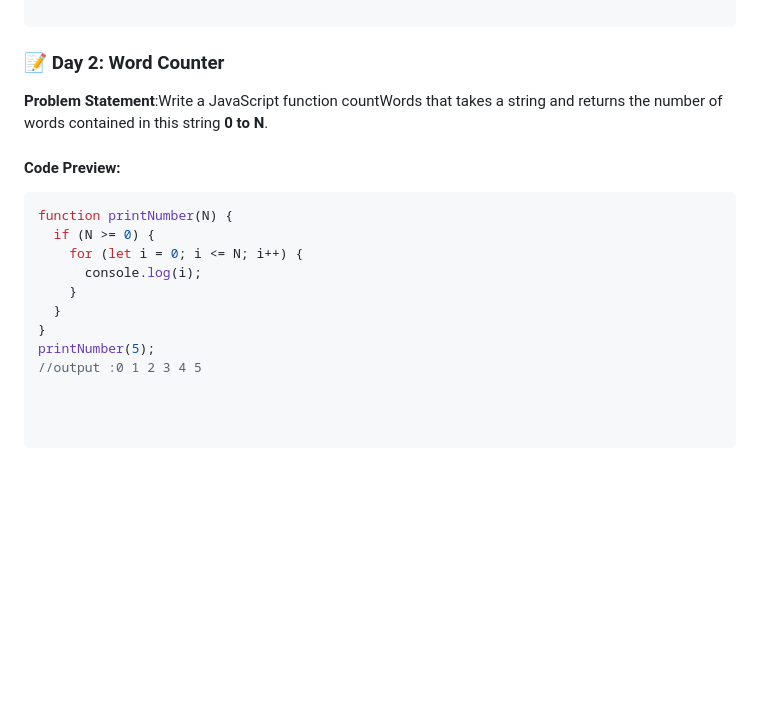
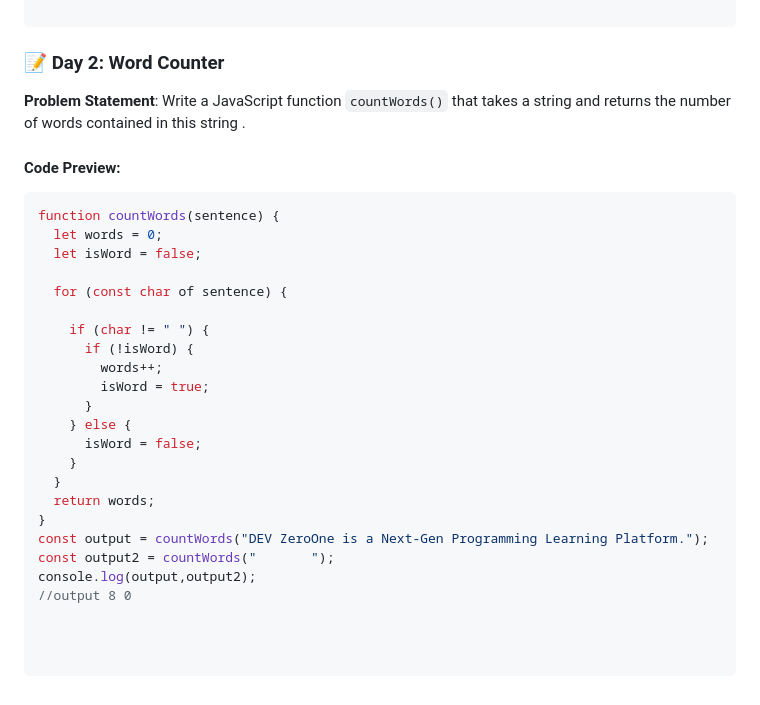
Before and after one commit to abuhanifsagor/problem-solving, a Markdown page: README.md, the part around the change. GitHub-like rendering; blank space fills up the shorter version.

````diff
--- a/README.md
+++ b/README.md
@@ -65,16 +65,27 @@ printNumber(5);
 
 ```
 ### 📝 Day 2: Word Counter
-**Problem Statement**:Write a JavaScript function countWords  that takes a string and returns the number of words contained in this string **0 to N**.
-
+**Problem Statement**: Write a JavaScript function `countWords()`  that takes a string and returns the number of words contained in this string .
 #### Code Preview:
 ```javascript
-function printNumber(N) {
-  if (N >= 0) {
-    for (let i = 0; i <= N; i++) {
-      console.log(i);
+function countWords(sentence) {
+  let words = 0;
+  let isWord = false;
+
+  for (const char of sentence) {
+
+    if (char != " ") {
+      if (!isWord) {
+        words++;
+        isWord = true;
+      }
+    } else {
+      isWord = false;
     }
   }
+  return words;
 }
-printNumber(5);
-//output :0 1 2 3 4 5
+const output = countWords("DEV ZeroOne is a Next-Gen Programming Learning Platform.");
+const output2 = countWords("       ");
+console.log(output,output2);
+//output 8 0
````
